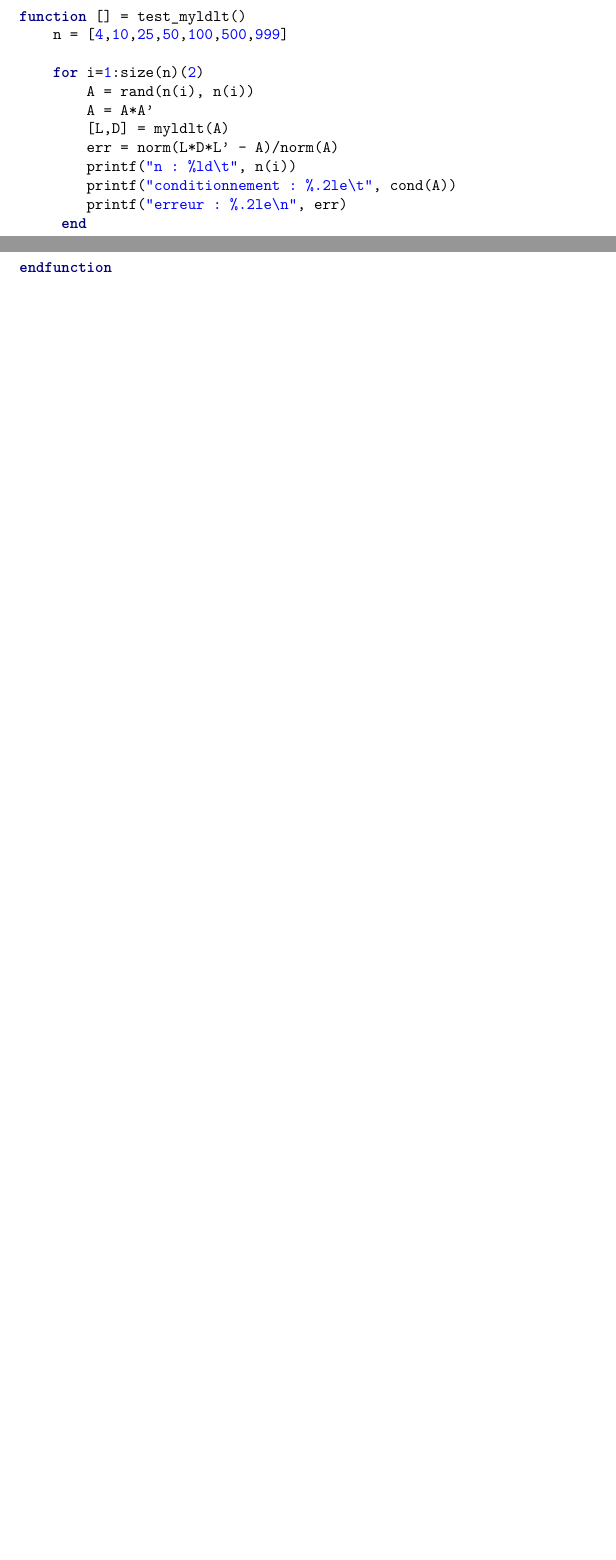
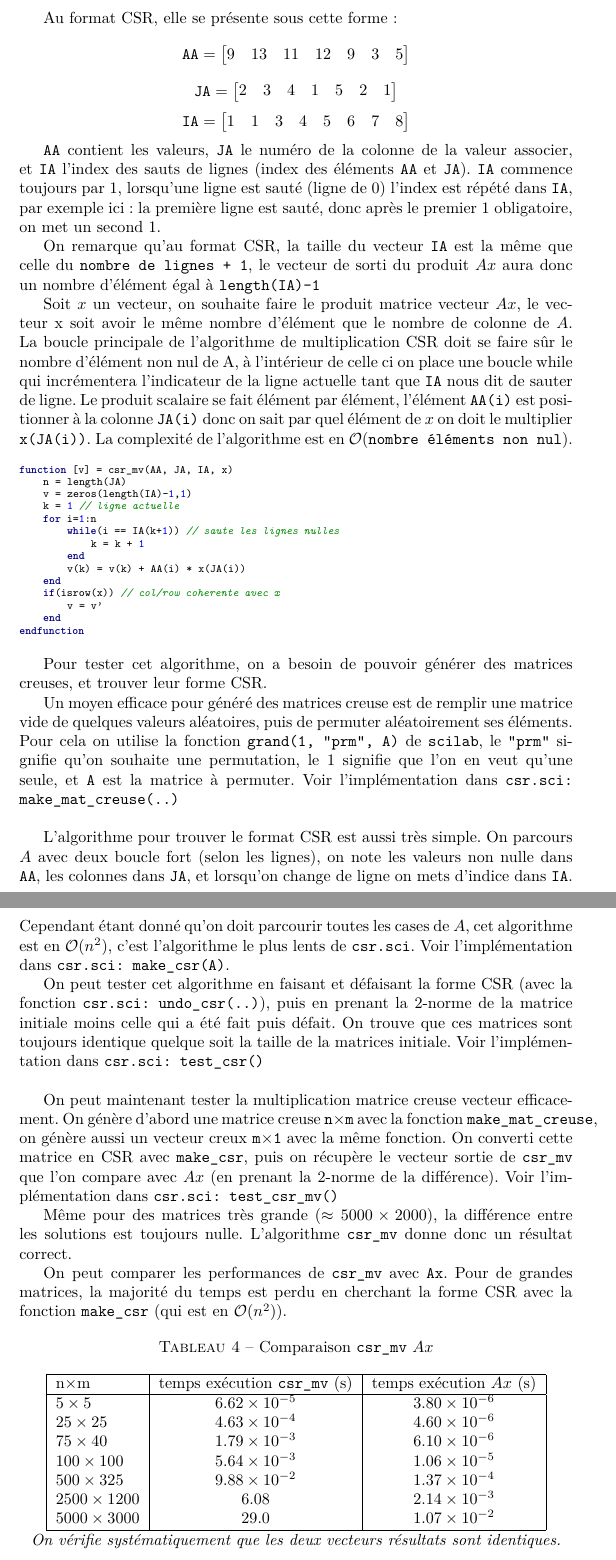
Before and after one commit to ggdoe/tp-cn-4-ggdoe, a LaTeX document (Rapport_TP.tex): two parts of pages 5 and 6 of 6 before the commit and two parts of pages 6 and 7 of 7 after it, joined at a grey line, cut at the place of the change, the shorter picture padded with empty space. Compiled offline with pdfLaTeX.

Commit message:
Partie CSR ~fini

```diff
--- a/Rapport_TP.tex
+++ b/Rapport_TP.tex
@@ -252,0 +269,80 @@ On peut expliquer que notre algorithme \(LU\) est plus rapide sur de petites val
+Au format CSR, elle se présente sous cette forme :
+\[
+\texttt{AA}  =
+\begin{bmatrix}
+9	&	13	&	11	&	12	&	9	&	3	&	5	\\
+\end{bmatrix}
+\]
+\[
+\texttt{JA}  =
+\begin{bmatrix}
+2	&	3	&	4	&	1	&	5	&	2	&	1	\\
+\end{bmatrix}
+\]
+\[
+\texttt{IA}  =
+\begin{bmatrix}
+1	&	1	&	3	&	4	&	5	&	6	&	7	&	8	\\
+\end{bmatrix}
+\]
+
+\texttt{AA} contient les valeurs, \texttt{JA} le numéro de la colonne de la valeur associer, et \texttt{IA} l'index des sauts de lignes (index des éléments \texttt{AA} et \texttt{JA}). \texttt{IA} commence toujours par 1, lorsqu'une ligne est sauté (ligne de 0) l'index est répété dans \texttt{IA}, par exemple ici : la première ligne est sauté, donc après le premier \(1\) obligatoire, on met un second \(1\).
+
+On remarque qu'au format CSR, la taille du vecteur \texttt{IA} est la même que celle du \texttt{nombre de lignes + 1}, le vecteur de sorti du produit \(Ax\) aura donc un nombre d'élément égal à \texttt{length(IA)-1}
+
+Soit \(x\) un vecteur, on souhaite faire le produit matrice vecteur \(Ax\), le vecteur x soit avoir le même nombre d'élément que le nombre de colonne de \(A\).
+La boucle principale de l'algorithme de multiplication CSR doit se faire sûr le nombre d'élément non nul de A, à l'intérieur de celle ci on place une boucle while qui incrémentera l'indicateur de la ligne actuelle tant que \texttt{IA} nous dit de sauter de ligne. Le produit scalaire se fait élément par élément, l'élément \texttt{AA(i)} est positionner à la colonne \texttt{JA(i)} donc on sait par quel élément de \(x\) on doit le multiplier \texttt{x(JA(i))}. La complexité de l'algorithme est en \(\mathcal{O}(\texttt{nombre\ éléments\ non\ nul})\).
+
+\begin{scriptsize}
+\centering
+\begin{minted}{scilab}
+function [v] = csr_mv(AA, JA, IA, x)
+    n = length(JA)
+    v = zeros(length(IA)-1,1)
+    k = 1 // ligne actuelle
+    for i=1:n
+        while(i == IA(k+1)) // saute les lignes nulles
+            k = k + 1
+        end
+        v(k) = v(k) + AA(i) * x(JA(i))
+    end
+    if(isrow(x)) // col/row coherente avec x
+        v = v'
+    end
+endfunction
+\end{minted}
+\end{scriptsize}
+
+Pour tester cet algorithme, on a besoin de pouvoir générer des matrices creuses, et trouver leur forme CSR.
+
+Un moyen efficace pour généré des matrices creuse est de remplir une matrice vide de quelques valeurs aléatoires, puis de permuter aléatoirement ses éléments. Pour cela on utilise la fonction \texttt{grand(1, "prm", A)} de \texttt{scilab}, le \texttt{"prm"} signifie qu'on souhaite une permutation, le 1 signifie que l'on en veut qu'une seule, et \texttt{A} est la matrice à permuter. Voir l'implémentation dans \texttt{csr.sci: make\_mat\_creuse(..)}
+\newline\indent
+
+L'algorithme pour trouver le format CSR est aussi très simple. On parcours \(A\) avec deux boucle fort (selon les lignes), on note les valeurs non nulle dans \texttt{AA}, les colonnes dans \texttt{JA}, et lorsqu'on change de ligne on mets d'indice dans \texttt{IA}. Cependant étant donné qu'on doit parcourir toutes les cases de \(A\), cet algorithme est en \(\mathcal{O}(n^2)\), c'est l'algorithme le plus lents de \texttt{csr.sci}. Voir l'implémentation dans \texttt{csr.sci: make\_csr(A)}.
+
+On peut tester cet algorithme en faisant et défaisant la forme CSR (avec la fonction \texttt{csr.sci: undo\_csr(..)}), puis en prenant la 2-norme de la matrice initiale moins celle qui a été fait puis défait. On trouve que ces matrices sont toujours identique quelque soit la taille de la matrices initiale. Voir l'implémentation dans \texttt{csr.sci: test\_csr()}
+\newline\indent
+
+On peut maintenant tester la multiplication matrice creuse vecteur efficacement. On génère d'abord une matrice creuse \texttt{n}\(\times\)\texttt{m} avec la fonction \texttt{make\_mat\_creuse}, on génère aussi un vecteur creux \texttt{m}\(\times\)\texttt{1} avec la même fonction. On converti cette matrice en CSR avec \texttt{make\_csr}, puis on récupère le vecteur sortie de \texttt{csr\_mv} que l'on compare avec \(Ax\) (en prenant la 2-norme de la différence). Voir l'implémentation dans \texttt{csr.sci: test\_csr\_mv()}
+
+Même pour des matrices très grande (\(\approx5000\times2000\)), la différence entre les solutions est toujours nulle. L'algorithme \texttt{csr\_mv} donne donc un résultat correct.
+
+On peut comparer les performances de \texttt{csr\_mv} avec \texttt{Ax}. Pour de grandes matrices, la majorité du temps est perdu en cherchant la forme CSR avec la fonction \texttt{make\_csr} (qui est en \(\mathcal{O}(n^2)\)).
+
+\begin{table}[H]
+\centering
+\caption{Comparaison \texttt{csr\_mv} \(Ax\)}
+\begin{tabular}{|l|c|c|c|}
+  \hline
+  n\(\times\)m & temps exécution \texttt{csr\_mv} (s) & temps exécution \(Ax\) (s) \\
+  \hline
+	\(5 \times 5\)		&	\(6.62 \times 10^{-5}\)	&	\(3.80 \times 10^{-6}\)	\\
+	\(25 \times 25\)	&	\(4.63 \times 10^{-4}\)	&	\(4.60 \times 10^{-6}\)	\\
+	\(75 \times 40\)	&	\(1.79 \times 10^{-3}\)	&	\(6.10 \times 10^{-6}\)	\\
+	\(100 \times 100\)	&	\(5.64 \times 10^{-3}\)	&	\(1.06 \times 10^{-5}\)	\\
+	\(500 \times 325\)	&	\(9.88 \times 10^{-2}\)	&	\(1.37 \times 10^{-4}\)	\\
+	\(2500 \times 1200\)&	6.08					&	\(2.14 \times 10^{-3}\)	\\
+	\(5000 \times 3000\)&	29.0					&	\(1.07 \times 10^{-2}\)	\\
+  \hline
+\end{tabular}
+\caption*{\textit{On vérifie systématiquement que les deux vecteurs résultats sont identiques.}}
@@ -253,18 +357,6 @@ On peut expliquer que notre algorithme \(LU\) est plus rapide sur de petites val
 
 \begin{minted}{scilab}
 function [] = test_myldlt()
-    n = [4,10,25,50,100,500,999]
-
-    for i=1:size(n)(2)
-        A = rand(n(i), n(i))
-        A = A*A'
-        [L,D] = myldlt(A)
-        err = norm(L*D*L' - A)/norm(A)
-        printf("n : %ld\t", n(i))
-        printf("conditionnement : %.2le\t", cond(A))
-        printf("erreur : %.2le\n", err)
-     end
-endfunction
 \end{minted}
 
 
```
Also changed, not shown: Rapport_TP.tex (28 more changed lines).
